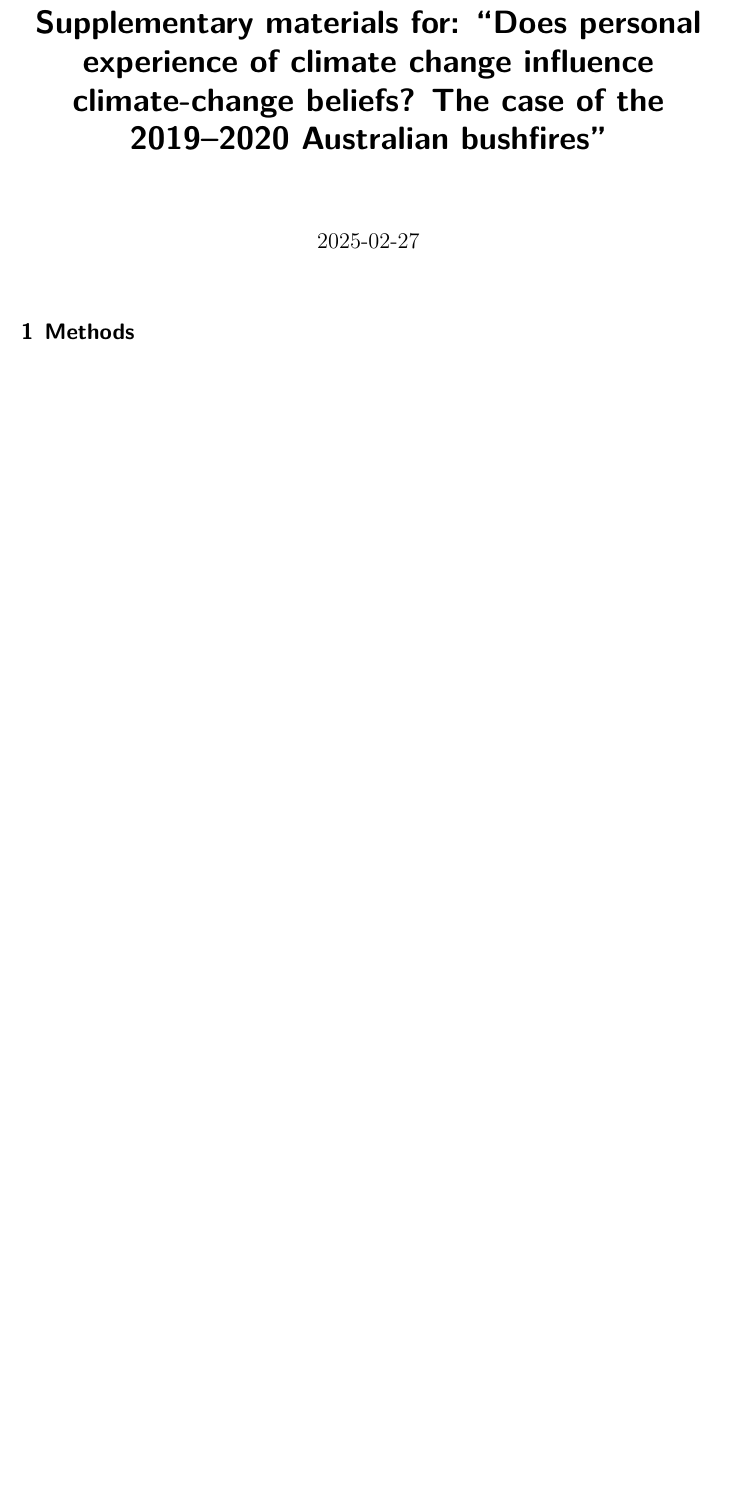
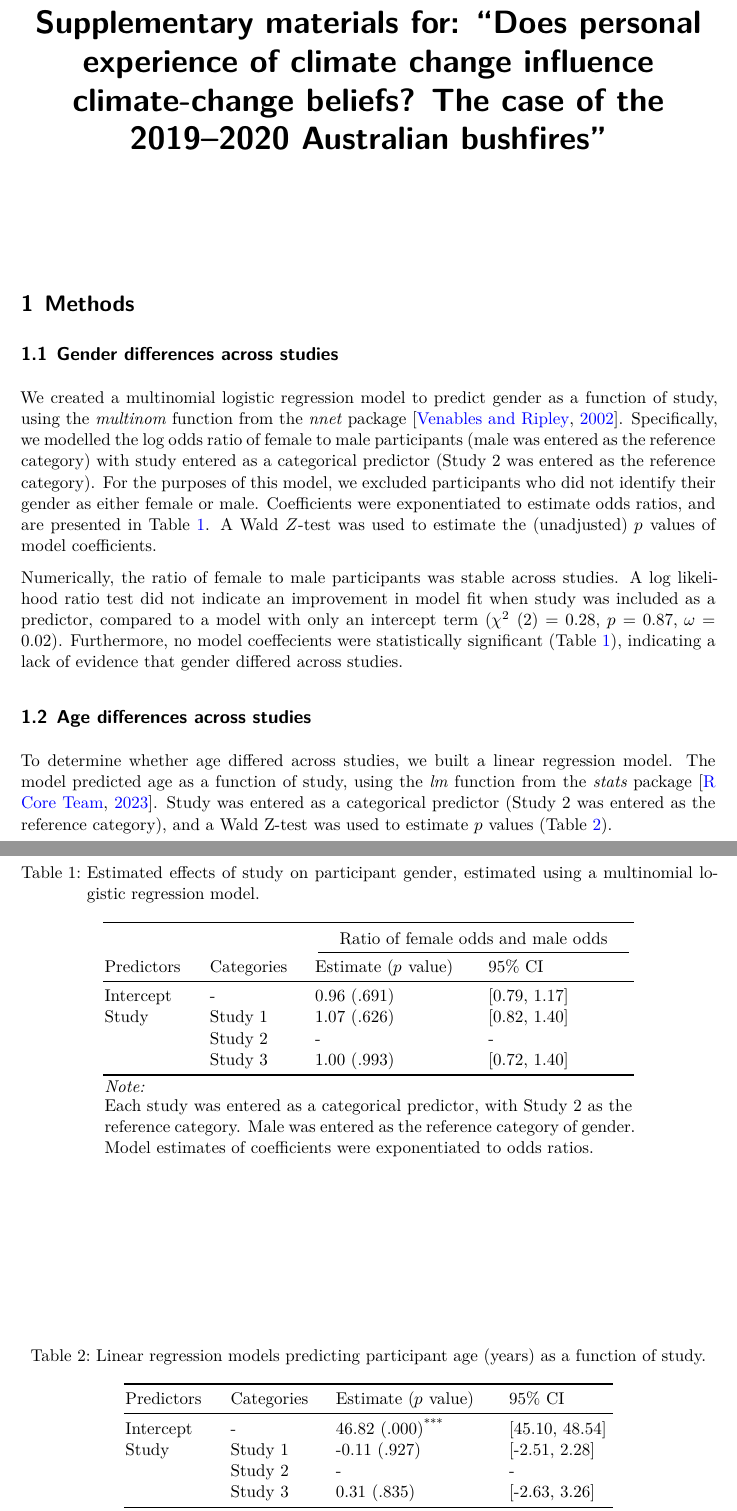
Before and after one commit to matt-lab/bushfire-audience-segmentation, a LaTeX document (supplement/supplement.tex): part of page 1 of 17 before the commit and two parts of pages 1 and 2 of 19 after it, the two joined at a grey line, cut so that both start at the same text, the shorter picture padded with empty space. Compiled offline with XeLaTeX.

Commit message:
Age and gender regressions

```diff
--- a/supplement/supplement.tex
+++ b/supplement/supplement.tex
@@ -171,11 +171,77 @@
 climate change influence climate-change beliefs? The case of the
 2019--2020 Australian bushfires''}
 \author{}
-\date{2025-02-27}
+\date{}
 
 \begin{document}
 \maketitle
-\ifdefined\Shaded\renewenvironment{Shaded}{\begin{tcolorbox}[boxrule=0pt, frame hidden, breakable, borderline west={3pt}{0pt}{shadecolor}, sharp corners, enhanced, interior hidden]}{\end{tcolorbox}}\fi
+\ifdefined\Shaded\renewenvironment{Shaded}{\begin{tcolorbox}[enhanced, breakable, frame hidden, borderline west={3pt}{0pt}{shadecolor}, interior hidden, boxrule=0pt, sharp corners]}{\end{tcolorbox}}\fi
 
 \hypertarget{methods}{%
 \section{Methods}\label{methods}}
+
+\hypertarget{gender-differences-across-studies}{%
+\subsection{Gender differences across
+studies}\label{gender-differences-across-studies}}
+
+\hypertarget{tbl-gender-diff}{}
+\begin{table}
+\caption{\label{tbl-gender-diff}Estimated effects of study on participant gender, estimated using a
+multinomial logistic regression model. }\tabularnewline
+
+\centering
+\begin{tabular}[t]{>{\raggedright\arraybackslash}p{6em}>{\raggedright\arraybackslash}p{6em}>{\raggedright\arraybackslash}p{10em}>{\raggedright\arraybackslash}p{8em}}
+\toprule
+\multicolumn{2}{c}{ } & \multicolumn{2}{c}{\parbox{18em}{\centering Ratio of female odds and male odds}} \\
+\cmidrule(l{3pt}r{3pt}){3-4}
+Predictors & Categories & Estimate ($p$ value) & 95\% CI\\
+\midrule
+Intercept & - & 0.96 (.691) & {}[0.79, 1.17]\\
+Study & Study 1 & 1.07 (.626) & {}[0.82, 1.40]\\
+ & Study 2 & - & -\\
+ & Study 3 & 1.00 (.993) & {}[0.72, 1.40]\\
+\bottomrule
+\multicolumn{4}{l}{\rule{0pt}{1em}\textit{Note: }}\\
+\multicolumn{4}{l}{\rule{0pt}{1em}\parbox{31em}{Each study was entered as a categorical predictor, with Study 2 as the reference category. Male was entered as the reference category of gender. Model estimates of coefficients were exponentiated to odds ratios.}}\\
+\end{tabular}
+\end{table}
+
+We created a multinomial logistic regression model to predict gender as
+a function of study, using the \emph{multinom} function from the
+\emph{nnet} package \citep{venables_2002}. Specifically, we modelled the
+log odds ratio of female to male participants (male was entered as the
+reference category) with study entered as a categorical predictor (Study
+2 was entered as the reference category). For the purposes of this
+model, we excluded participants who did not identify their gender as
+either female or male. Coefficients were exponentiated to estimate odds
+ratios, and are presented in Table~\ref{tbl-gender-diff}. A Wald
+\(Z\)-test was used to estimate the (unadjusted) \(p\) values of model
+coefficients.
+
+Numerically, the ratio of female to male participants was stable across
+studies. A log likelihood ratio test did not indicate an improvement in
+model fit when study was included as a predictor, compared to a model
+with only an intercept term (\(\chi^{2}\) (2) = 0.28, \(p\) = 0.87,
+\(\omega =\) 0.02). Furthermore, no model coeffecients were
+statistically significant (Table~\ref{tbl-gender-diff}), indicating a
+lack of evidence that gender differed across studies.
+
+\hypertarget{age-differences-across-studies}{%
+\subsection{Age differences across
+studies}\label{age-differences-across-studies}}
+
+\hypertarget{tbl-age-diff}{}
+\begin{table}
+\caption{\label{tbl-age-diff}Linear regression models predicting participant age (years) as a
+function of study. }\tabularnewline
+
+\centering
+\begin{tabular}[t]{>{\raggedright\arraybackslash}p{6em}>{\raggedright\arraybackslash}p{6em}>{\raggedright\arraybackslash}p{10em}>{\raggedright\arraybackslash}p{6em}}
+\toprule
+Predictors & Categories & Estimate ($p$ value) & 95\% CI\\
+\midrule
+Intercept & - & 46.82 (.000)\textsuperscript{***} & {}[45.10, 48.54]\\
+Study & Study 1 & -0.11 (.927) & {}[-2.51, 2.28]\\
+ & Study 2 & - & -\\
+ & Study 3 & 0.31 (.835) & {}[-2.63, 3.26]\\
+\bottomrule
@@ -181,0 +251,9 @@ climate change influence climate-change beliefs? The case of the
+\end{tabular}
+\end{table}
+
+To determine whether age differed across studies, we built a linear
+regression model. The model predicted age as a function of study, using
+the \emph{lm} function from the \emph{stats} package
+\citep{rcoreteam_2023}. Study was entered as a categorical predictor
+(Study 2 was entered as the reference category), and a Wald Z-test was
+used to estimate \(p\) values (Table~\ref{tbl-age-diff}).
```
Also changed, not shown: analysis/analysis.tex (+9 -6 lines), analysis/analysis.pdf, supplement/supplement.pdf, supplement/supplement.tex (14 more changed lines), 3 other files.
